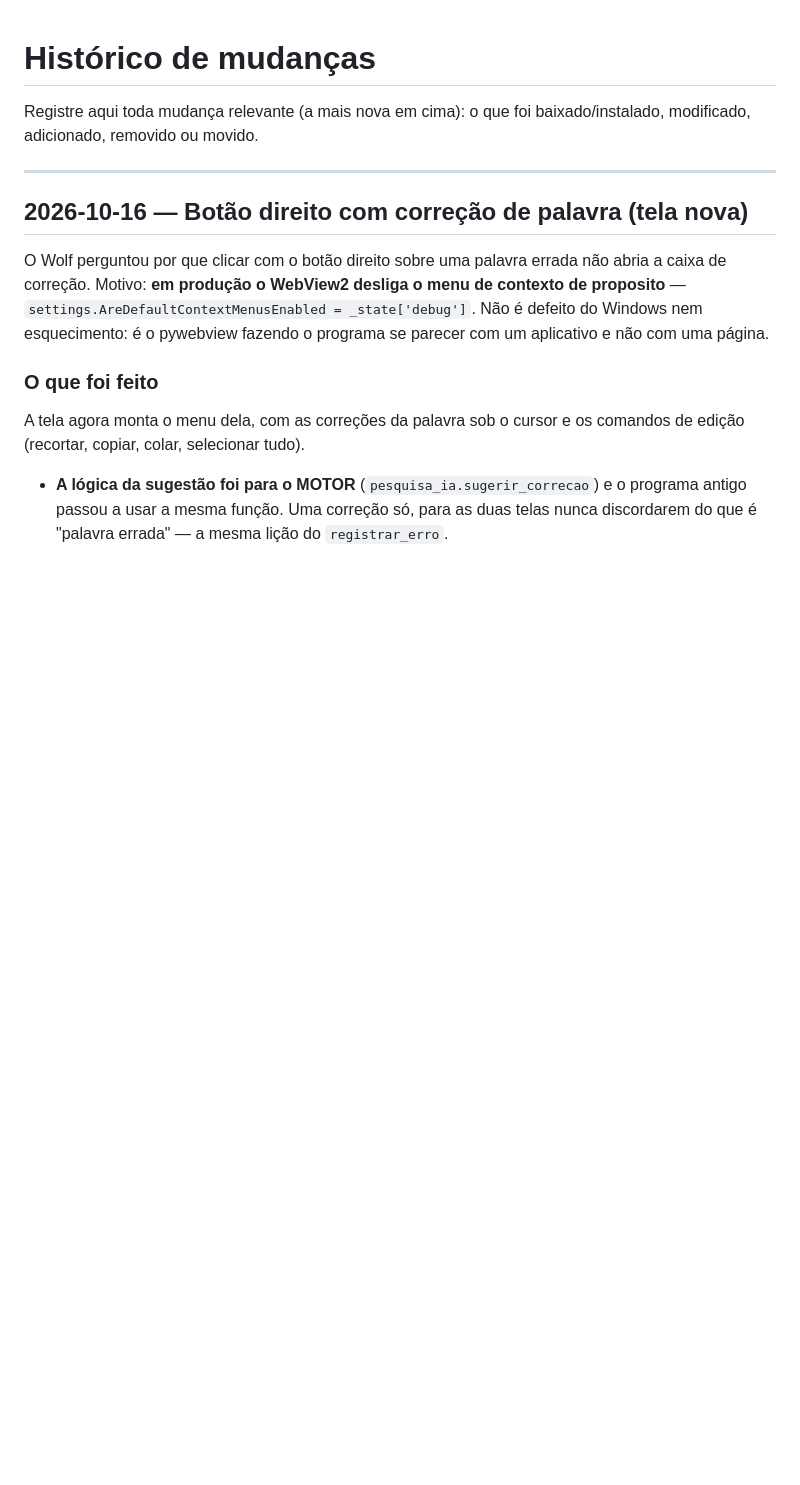
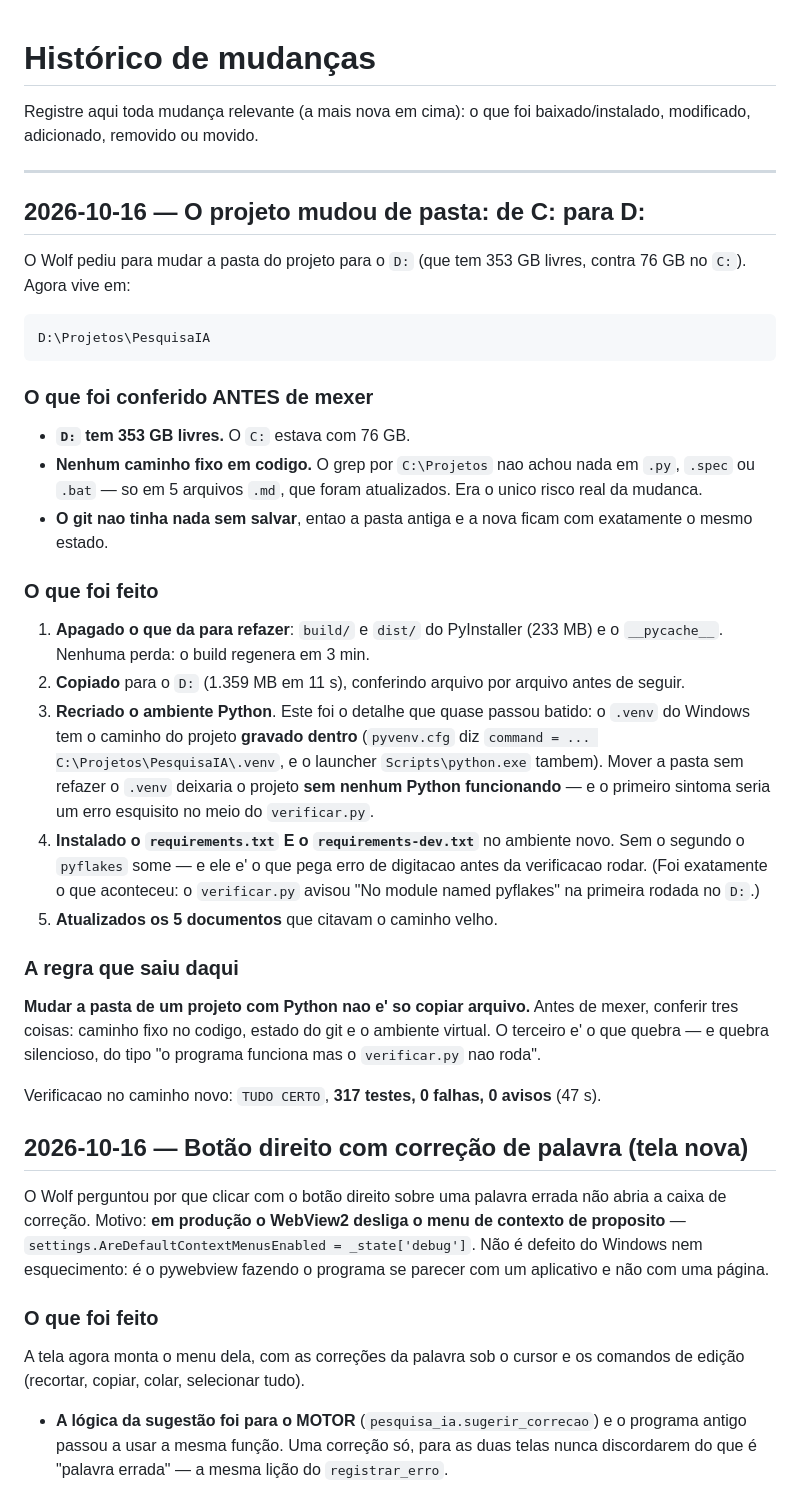
Before and after one commit to Wolffiiee/Eye-of-Thundera, a Markdown page: HISTORICO-DE-MUDANCAS.md, the part around the change. Rendered like a GitHub page; blank space fills up the shorter version.

Commit message:
Registra no historico a mudanca de pasta para o D:

```diff
--- a/HISTORICO-DE-MUDANCAS.md
+++ b/HISTORICO-DE-MUDANCAS.md
@@ -4,6 +4,51 @@ Registre aqui toda mudança relevante (a mais nova em cima): o que foi
 baixado/instalado, modificado, adicionado, removido ou movido.
 
 ---
+
+## 2026-10-16 — O projeto mudou de pasta: de C: para D:
+
+O Wolf pediu para mudar a pasta do projeto para o `D:` (que tem 353 GB
+livres, contra 76 GB no `C:`). Agora vive em:
+
+    D:\Projetos\PesquisaIA
+
+### O que foi conferido ANTES de mexer
+
+- **`D:` tem 353 GB livres.** O `C:` estava com 76 GB.
+- **Nenhum caminho fixo em codigo.** O grep por `C:\Projetos` nao
+  achou nada em `.py`, `.spec` ou `.bat` — so em 5 arquivos `.md`, que
+  foram atualizados. Era o unico risco real da mudanca.
+- **O git nao tinha nada sem salvar**, entao a pasta antiga e a nova
+  ficam com exatamente o mesmo estado.
+
+### O que foi feito
+
+1. **Apagado o que da para refazer**: `build/` e `dist/` do PyInstaller
+   (233 MB) e o `__pycache__`. Nenhuma perda: o build regenera em 3 min.
+2. **Copiado** para o `D:` (1.359 MB em 11 s), conferindo arquivo por
+   arquivo antes de seguir.
+3. **Recriado o ambiente Python**. Este foi o detalhe que quase passou
+   batido: o `.venv` do Windows tem o caminho do projeto **gravado
+   dentro** (`pyvenv.cfg` diz `command = ... C:\Projetos\PesquisaIA\.venv`,
+   e o launcher `Scripts\python.exe` tambem). Mover a pasta sem refazer
+   o `.venv` deixaria o projeto **sem nenhum Python funcionando** — e o
+   primeiro sintoma seria um erro esquisito no meio do `verificar.py`.
+4. **Instalado o `requirements.txt` E o `requirements-dev.txt`** no
+   ambiente novo. Sem o segundo o `pyflakes` some — e ele e' o que pega
+   erro de digitacao antes da verificacao rodar. (Foi exatamente o que
+   aconteceu: o `verificar.py` avisou "No module named pyflakes" na
+   primeira rodada no `D:`.)
+5. **Atualizados os 5 documentos** que citavam o caminho velho.
+
+### A regra que saiu daqui
+
+**Mudar a pasta de um projeto com Python nao e' so copiar arquivo.**
+Antes de mexer, conferir tres coisas: caminho fixo no codigo, estado do
+git e o ambiente virtual. O terceiro e' o que quebra — e quebra
+silencioso, do tipo "o programa funciona mas o `verificar.py` nao roda".
+
+Verificacao no caminho novo: `TUDO CERTO`, **317 testes, 0 falhas,
+0 avisos** (47 s).
 
 ## 2026-10-16 — Botão direito com correção de palavra (tela nova)
 
```
